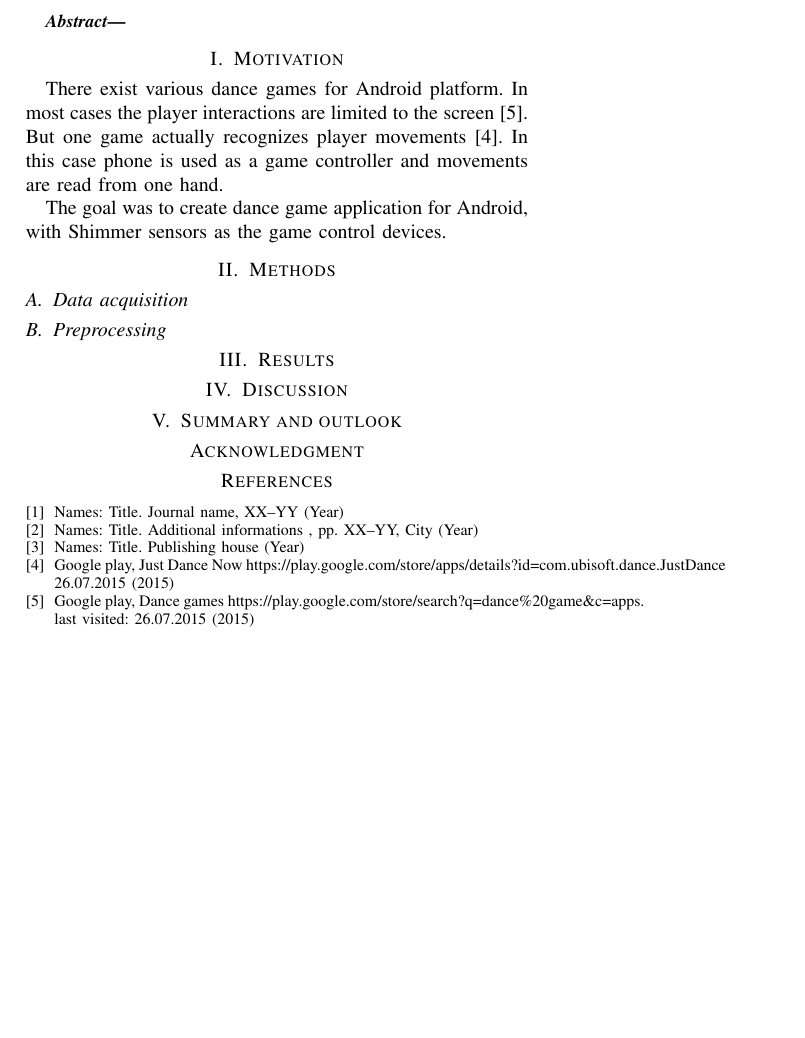
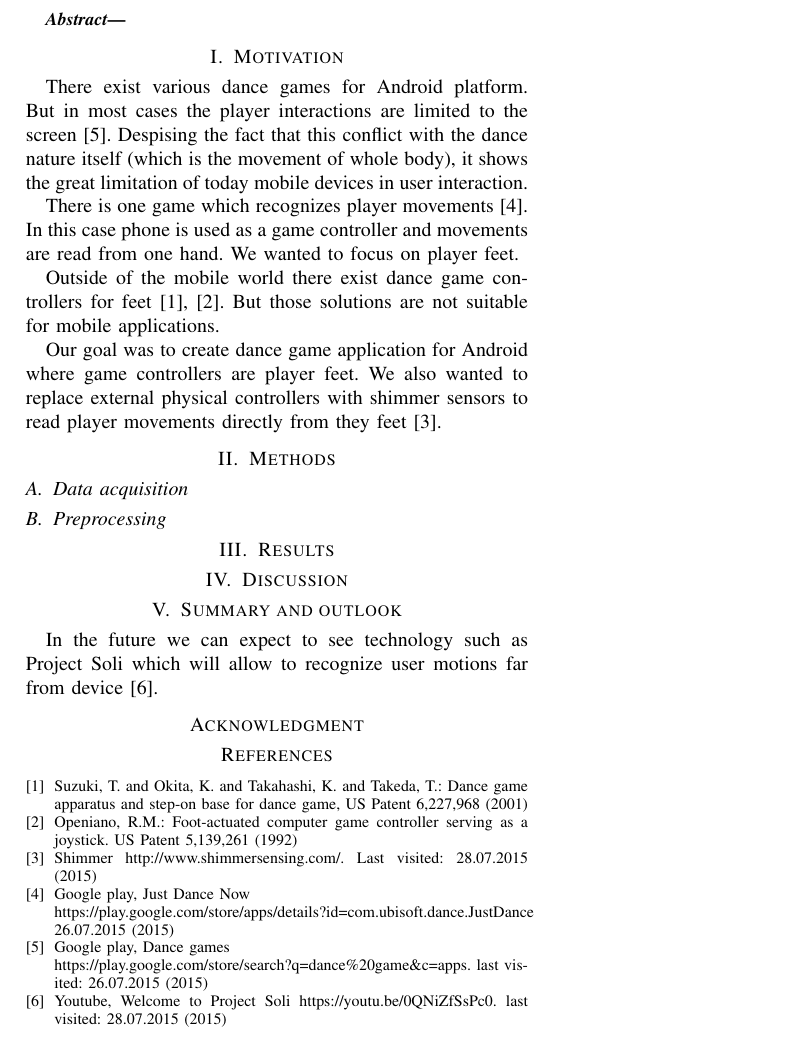
Before and after one commit to gabr/ShimDanceApp, a LaTeX paper (ShimDanceApp.tex): part of the page, cut so that both start at the same text, the shorter picture padded with empty space. Compiled offline with pdfLaTeX.

Commit message:
Motivation

```diff
--- a/ShimDanceApp.tex
+++ b/ShimDanceApp.tex
@@ -417,10 +417,18 @@ Technische Fakultät}}
 %Motivation
 \section{Motivation}
 
-There exist various dance games for Android platform. In most cases the player interactions are limited to the screen \cite{DanceGamesList}. But one game actually recognizes player movements \cite{JustDanceNow}. In this case phone is used as a game controller and movements are read from one hand.
+There exist various dance games for Android platform.
+But in most cases the player interactions are limited to the screen~\cite{DanceGamesList}.
+Despising the fact that this conflict with the dance nature itself (which is the movement of whole body), it shows the great limitation of today mobile devices in user interaction.
 
+There is one game which recognizes player movements~\cite{JustDanceNow}.
+In this case phone is used as a game controller and movements are read from one hand.
+We wanted to focus on player feet.
 
-The goal was to create dance game application for Android, with Shimmer sensors as the game control devices.
+Outside of the mobile world there exist dance game controllers for feet~\cite{suzuki2001dance, openiano1992foot}. But those solutions are not suitable for mobile applications.
+
+Our goal was to create dance game application for Android where game controllers are player feet.
+We also wanted to replace external physical controllers with shimmer sensors to read player movements directly from they feet~\cite{Shimmer}.
 
 %Methods
 \section{Methods}
@@ -438,6 +446,7 @@ The goal was to create dance game application for Android, with Shimmer sensors
 
 %Discussion
 \section{Summary and outlook}
+In the future we can expect to see technology such as Project Soli which will allow to recognize user motions far from device \cite{ProjectSoli}.
 
 
 % conference papers do not normally have an appendix
@@ -449,18 +458,17 @@ The goal was to create dance game application for Android, with Shimmer sensors
 
 \begin{thebibliography}{5}
 
-% This is a journal article
-\bibitem{JournalArticle} Names: {Title}. Journal name, XX--YY (Year)
+\bibitem{suzuki2001dance}Suzuki, T. and Okita, K. and Takahashi, K. and Takeda, T.: {Dance game apparatus and step-on base for dance game}, US Patent 6,227,968 (2001)
 
-%This is an article in conference proceedings
-\bibitem{ProceedingsArticle}Names: {Title}. Additional informations , pp. XX--YY, City (Year)
+\bibitem{openiano1992foot}Openiano, R.M.: {Foot-actuated computer game controller serving as a joystick}. US Patent 5,139,261 (1992)
 
-%This is a book
-\bibitem{Book}Names: {Title}. Publishing house (Year)
+\bibitem{Shimmer}Shimmer {http://www.shimmersensing.com/}. Last visited: 28.07.2015 (2015)
 
-\bibitem{JustDanceNow}Google play, Just Dance Now {https://play.google.com/store/apps/details?id=com.ubisoft.dance.JustDance} 26.07.2015 (2015)
+\bibitem{JustDanceNow}Google play, Just Dance Now\\{https://play.google.com/store/apps/details?id=com.ubisoft.dance.JustDance} 26.07.2015 (2015)
 
-\bibitem{DanceGamesList}Google play, Dance games {https://play.google.com/store/search?q=dance\%20game\&c=apps}. last visited: 26.07.2015 (2015)
+\bibitem{DanceGamesList}Google play, Dance games\\{https://play.google.com/store/search?q=dance\%20game\&c=apps}. last visited: 26.07.2015 (2015)
+
+\bibitem{ProjectSoli}Youtube, Welcome to Project Soli {https://youtu.be/0QNiZfSsPc0}. last visited: 28.07.2015 (2015)
 
 \end{thebibliography}
 
```
Also changed, not shown: ShimDanceApp.pdf.
